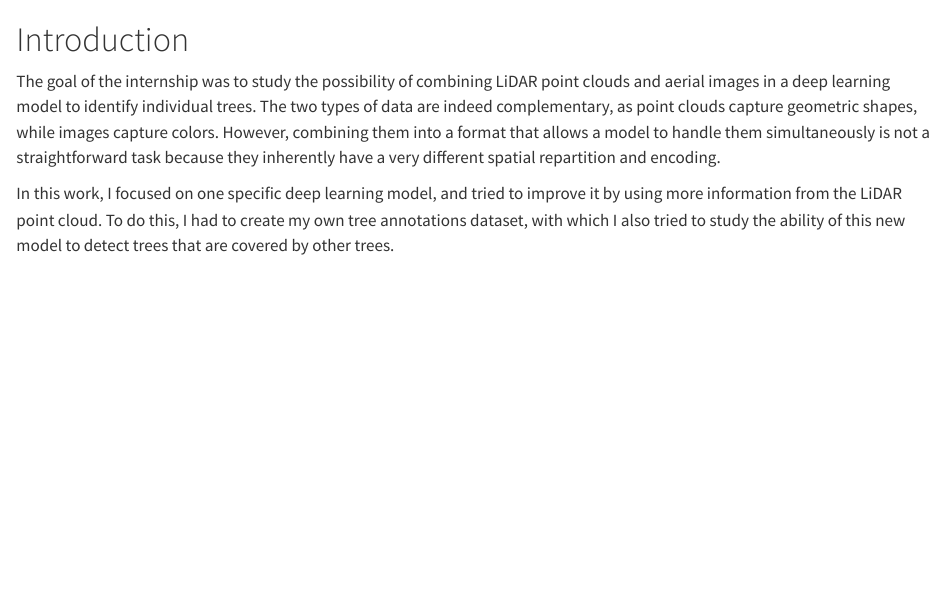
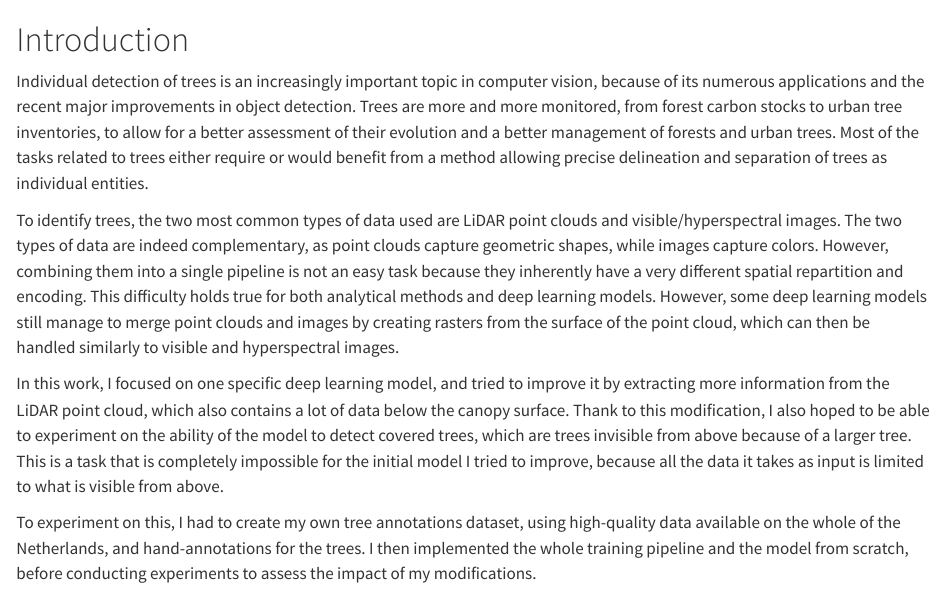
Before and after one commit to ZokszY/Geodan-internship-report, a Quarto document (qmd-files/intro.qmd): the page in a window 1100 px wide, from its top. Rendered offline with R 4.5, knitr and Pandoc in place of Quarto, with nearby package versions.

Commit message:
Introduction

```diff
--- a/qmd-files/intro.qmd
+++ b/qmd-files/intro.qmd
@@ -1,5 +1,9 @@
 # Introduction {.unnumbered .unlisted}
 
-The goal of the internship was to study the possibility of combining LiDAR point clouds and aerial images in a deep learning model to identify individual trees. The two types of data are indeed complementary, as point clouds capture geometric shapes, while images capture colors. However, combining them into a format that allows a model to handle them simultaneously is not a straightforward task because they inherently have a very different spatial repartition and encoding.
+Individual detection of trees is an increasingly important topic in computer vision, because of its numerous applications and the recent major improvements in object detection. Trees are more and more monitored, from forest carbon stocks to urban tree inventories, to allow for a better assessment of their evolution and a better management of forests and urban trees. Most of the tasks related to trees either require or would benefit from a method allowing precise delineation and separation of trees as individual entities.
 
-In this work, I focused on one specific deep learning model, and tried to improve it by using more information from the LiDAR point cloud. To do this, I had to create my own tree annotations dataset, with which I also tried to study the ability of this new model to detect trees that are covered by other trees.
+To identify trees, the two most common types of data used are LiDAR point clouds and visible/hyperspectral images. The two types of data are indeed complementary, as point clouds capture geometric shapes, while images capture colors. However, combining them into a single pipeline is not an easy task because they inherently have a very different spatial repartition and encoding. This difficulty holds true for both analytical methods and deep learning models. However, some deep learning models still manage to merge point clouds and images by creating rasters from the surface of the point cloud, which can then be handled similarly to visible and hyperspectral images.
+
+In this work, I focused on one specific deep learning model, and tried to improve it by extracting more information from the LiDAR point cloud, which also contains a lot of data below the canopy surface. Thank to this modification, I also hoped to be able to experiment on the ability of the model to detect covered trees, which are trees invisible from above because of a larger tree. This is a task that is completely impossible for the initial model I tried to improve, because all the data it takes as input is limited to what is visible from above.
+
+To experiment on this, I had to create my own tree annotations dataset, using high-quality data available on the whole of the Netherlands, and hand-annotations for the trees. I then implemented the whole training pipeline and the model from scratch, before conducting experiments to assess the impact of my modifications.
```
